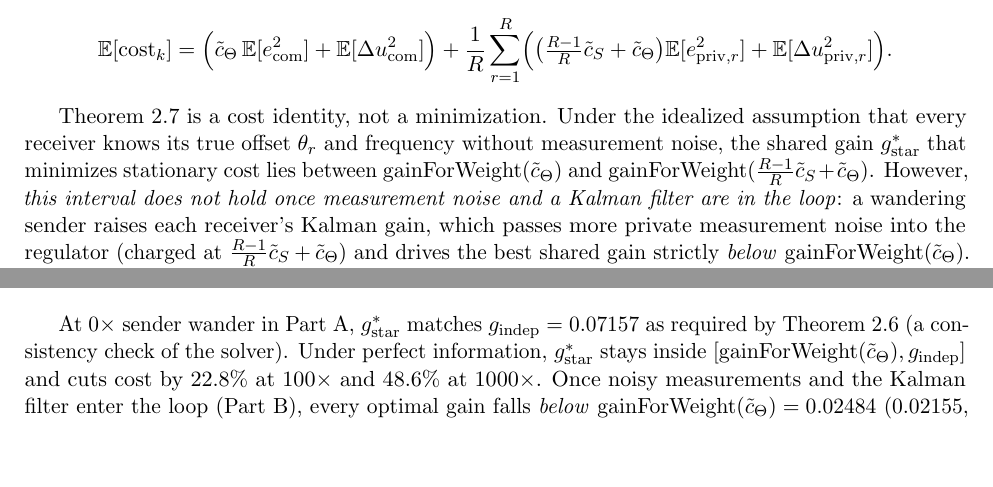
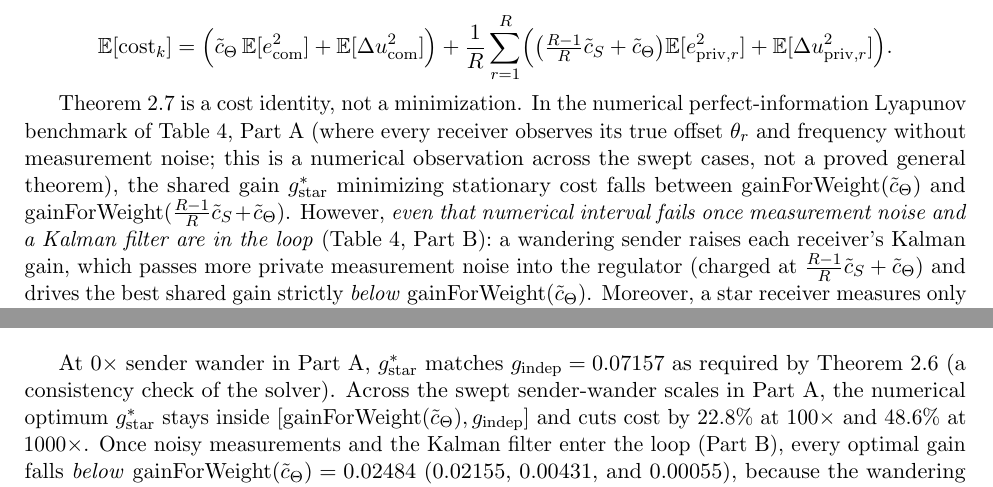
Before and after one commit to ArviFoxy/Unisono, a LaTeX document (docs/star-optimum.tex): two parts of pages 7 and 14 of 19, joined at a grey line, cut so that both start at the same text, the shorter picture padded with empty space. Compiled offline with pdfLaTeX.

Commit message:
Clarify separation docstrings, numerical star-gain interval, and Wi-Fi variance source

```diff
--- a/docs/star-optimum.tex
+++ b/docs/star-optimum.tex
@@ -542,18 +542,21 @@ $r \ne r'$. Then
 \]
 \end{theorem}
 
-Theorem~\ref{thm:star-split} is a cost identity, not a minimization. Under the
-idealized assumption that every receiver knows its true offset $\theta_r$ and
-frequency without measurement noise, the shared gain $g_{\mathrm{star}}^*$ that
-minimizes stationary cost lies between $\mathrm{gainForWeight}(\tilde c_\Theta)$
+Theorem~\ref{thm:star-split} is a cost identity, not a minimization. In the
+numerical perfect-information Lyapunov benchmark of Table~\ref{tab:lyap},
+Part~A (where every receiver observes its true offset $\theta_r$ and frequency
+without measurement noise; this is a numerical observation across the swept
+cases, not a proved general theorem), the shared gain $g_{\mathrm{star}}^*$
+minimizing stationary cost falls between $\mathrm{gainForWeight}(\tilde c_\Theta)$
 and $\mathrm{gainForWeight}(\frac{R-1}{R}\tilde c_S + \tilde c_\Theta)$.
-However, \emph{this interval does not hold once measurement noise and a Kalman
-filter are in the loop}: a wandering sender raises each receiver's Kalman gain,
-which passes more private measurement noise into the regulator (charged at
-$\frac{R-1}{R}\tilde c_S + \tilde c_\Theta$) and drives the best shared gain
-strictly \emph{below} $\mathrm{gainForWeight}(\tilde c_\Theta)$. Moreover, a
-star receiver measures only the difference $\theta_r = \phi_{\mathrm{src}} - \phi_r$
-and cannot separate sender wander from receiver wander from its own data.
+However, \emph{even that numerical interval fails once measurement noise and a
+Kalman filter are in the loop} (Table~\ref{tab:lyap}, Part~B): a wandering
+sender raises each receiver's Kalman gain, which passes more private measurement
+noise into the regulator (charged at $\frac{R-1}{R}\tilde c_S + \tilde c_\Theta$)
+and drives the best shared gain strictly \emph{below}
+$\mathrm{gainForWeight}(\tilde c_\Theta)$. Moreover, a star receiver measures
+only the difference $\theta_r = \phi_{\mathrm{src}} - \phi_r$ and cannot
+separate sender wander from receiver wander from its own data.
 Section~\ref{sec:sim-lyap} solves both the perfect-information benchmark and
 the coupled filter-in-the-loop Lyapunov equation to quantify this effect.
 
@@ -1169,8 +1174,9 @@ against the coupled Kalman-filter-in-the-loop Lyapunov solver (Part~B).}
 
 At $0\times$ sender wander in Part~A, $g_{\mathrm{star}}^*$ matches
 $g_{\mathrm{indep}} = 0.07157$ as required by Theorem~\ref{thm:star-weight}
-(a consistency check of the solver). Under perfect information, $g_{\mathrm{star}}^*$
-stays inside $[\mathrm{gainForWeight}(\tilde c_\Theta), g_{\mathrm{indep}}]$
+(a consistency check of the solver). Across the swept sender-wander scales in
+Part~A, the numerical optimum $g_{\mathrm{star}}^*$ stays inside
+$[\mathrm{gainForWeight}(\tilde c_\Theta), g_{\mathrm{indep}}]$
 and cuts cost by $22.8\%$ at $100\times$ and $48.6\%$ at $1000\times$. Once
 noisy measurements and the Kalman filter enter the loop (Part~B), every optimal
 gain falls \emph{below} $\mathrm{gainForWeight}(\tilde c_\Theta) = 0.02484$
```
Also changed, not shown: docs/star-optimum.pdf, docs/star-optimum.tex (19 more changed lines), 2 other files.
